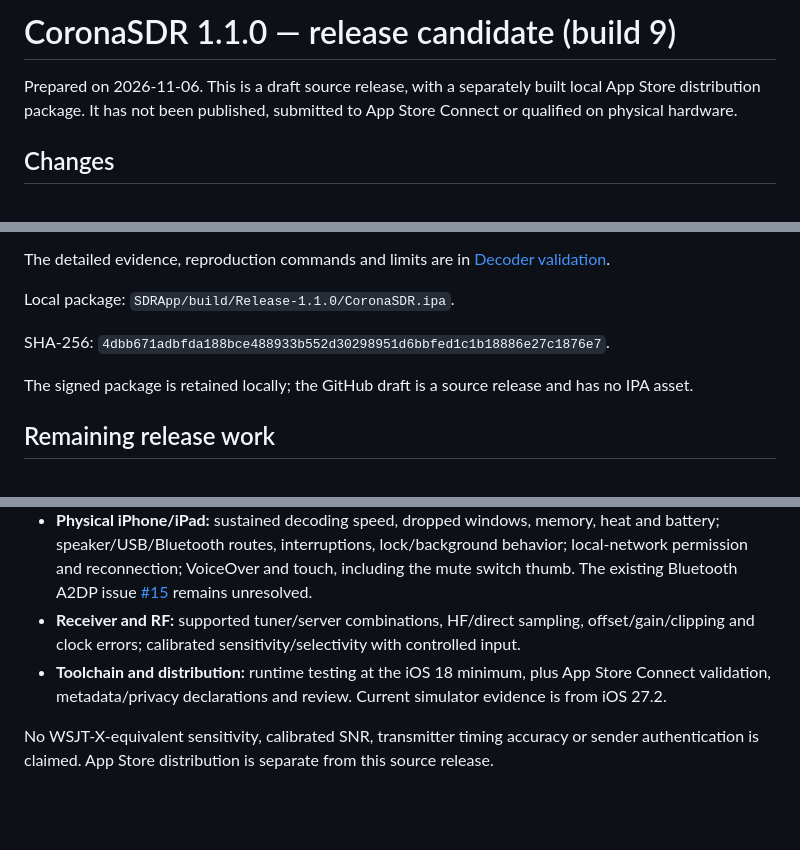
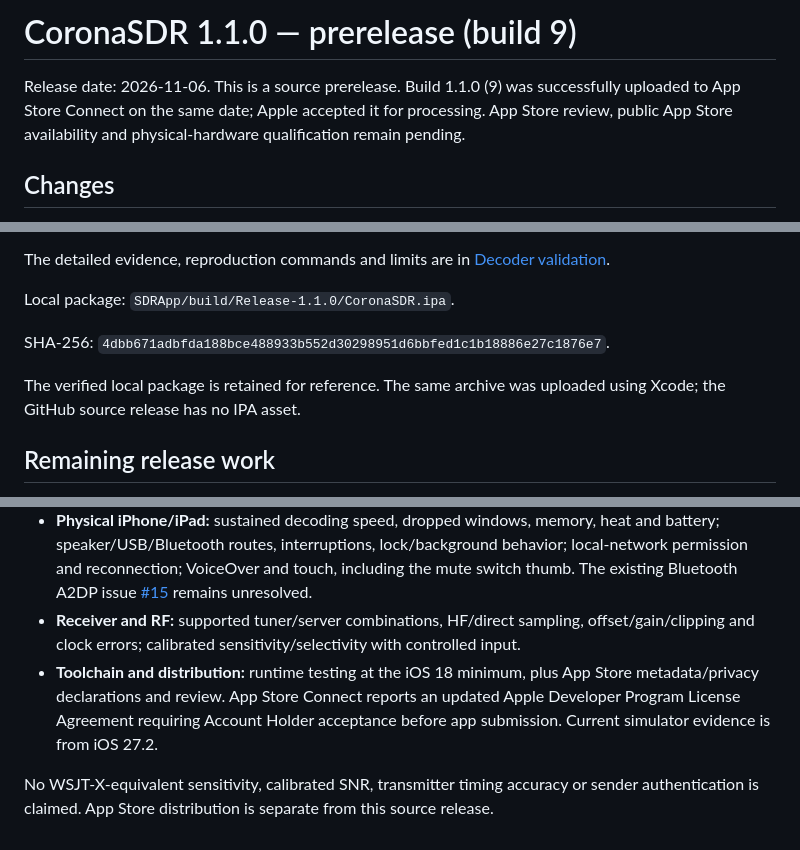
Before and after one commit to s1lviu/CoronaSDR, a Markdown page: docs/releases/1.1.0.md, 3 parts joined by grey strips. Rendered like a GitHub page; blank space fills up the shorter version.

```diff
--- a/docs/releases/1.1.0.md
+++ b/docs/releases/1.1.0.md
@@ -1,6 +1,6 @@
-# CoronaSDR 1.1.0 — release candidate (build 9)
+# CoronaSDR 1.1.0 — prerelease (build 9)
 
-Prepared on 2026-11-06. This is a draft source release, with a separately built local App Store distribution package. It has not been published, submitted to App Store Connect or qualified on physical hardware.
+Release date: 2026-11-06. This is a source prerelease. Build 1.1.0 (9) was successfully uploaded to App Store Connect on the same date; Apple accepted it for processing. App Store review, public App Store availability and physical-hardware qualification remain pending.
 
 ## Changes
 
@@ -22,13 +22,13 @@ Local package: `SDRApp/build/Release-1.1.0/CoronaSDR.ipa`.
 
 SHA-256: `4dbb671adbfda188bce488933b552d30298951d6bbfed1c1b18886e27c1876e7`.
 
-The signed package is retained locally; the GitHub draft is a source release and has no IPA asset.
+The verified local package is retained for reference. The same archive was uploaded using Xcode; the GitHub source release has no IPA asset.
 
 ## Remaining release work
 
 - **Decoder quality:** one original FT8 annotation and two additional WSJT-X reference outputs remain missed. Broader independent signal/noise coverage and recorded hand-keyed/Farnsworth CW testing remain pending. These are software/corpus gaps; hardware is not inherently required to investigate them.
 - **Physical iPhone/iPad:** sustained decoding speed, dropped windows, memory, heat and battery; speaker/USB/Bluetooth routes, interruptions, lock/background behavior; local-network permission and reconnection; VoiceOver and touch, including the mute switch thumb. The existing Bluetooth A2DP issue [#15](https://github.com/s1lviu/CoronaSDR/issues/15) remains unresolved.
 - **Receiver and RF:** supported tuner/server combinations, HF/direct sampling, offset/gain/clipping and clock errors; calibrated sensitivity/selectivity with controlled input.
-- **Toolchain and distribution:** runtime testing at the iOS 18 minimum, plus App Store Connect validation, metadata/privacy declarations and review. Current simulator evidence is from iOS 27.2.
+- **Toolchain and distribution:** runtime testing at the iOS 18 minimum, plus App Store metadata/privacy declarations and review. App Store Connect reports an updated Apple Developer Program License Agreement requiring Account Holder acceptance before app submission. Current simulator evidence is from iOS 27.2.
 
 No WSJT-X-equivalent sensitivity, calibrated SNR, transmitter timing accuracy or sender authentication is claimed. App Store distribution is separate from this source release.
```
Also changed, not shown: CHANGELOG.md (+2 -2 lines), docs/DECODER-VALIDATION.md (+2 -2 lines).
